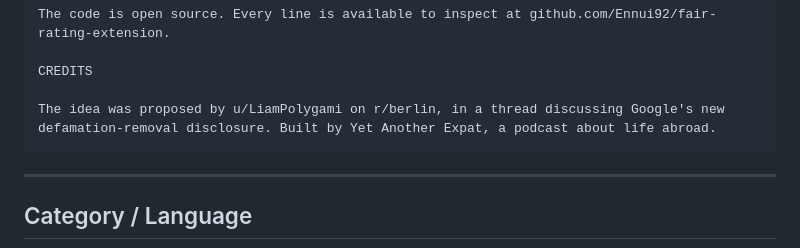
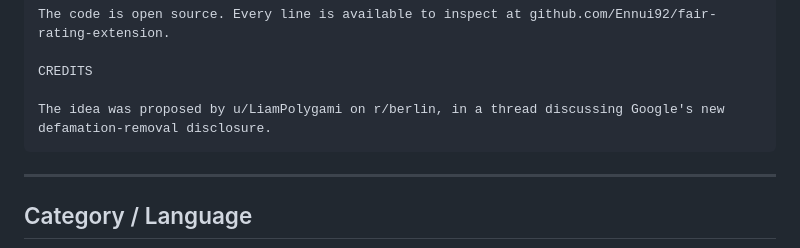
Before and after one commit to Ennui92/fair-rating-extension, a Markdown page: CHROME-STORE-COPY.md, the part around the change. Drawn GitHub-style.

Commit message:
Drop stale 'Yet Another Expat' line from CHROME-STORE-COPY.md description
Audited the repo for any remaining references to the old credit byline.
The Chrome Web Store description had one stale sentence; removed it so
the doc matches what we'd resubmit if the listing copy ever needs an
update.

Co-Authored-By: Claude Opus 4.7 (1M context) <noreply@anthropic.com>

````diff
--- a/CHROME-STORE-COPY.md
+++ b/CHROME-STORE-COPY.md
@@ -47,7 +47,7 @@ The code is open source. Every line is available to inspect at github.com/Ennui9
 
 CREDITS
 
-The idea was proposed by u/LiamPolygami on r/berlin, in a thread discussing Google's new defamation-removal disclosure. Built by Yet Another Expat, a podcast about life abroad.
+The idea was proposed by u/LiamPolygami on r/berlin, in a thread discussing Google's new defamation-removal disclosure.
 ```
 
 ---
````
